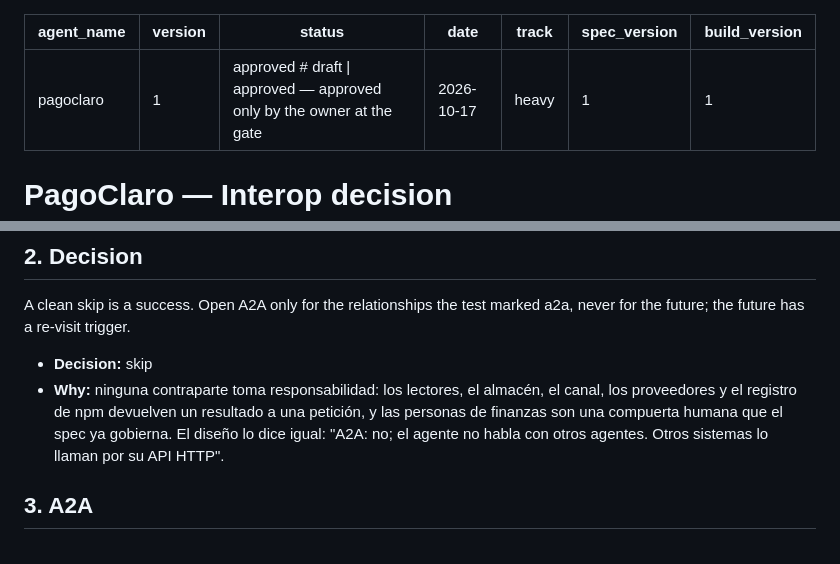
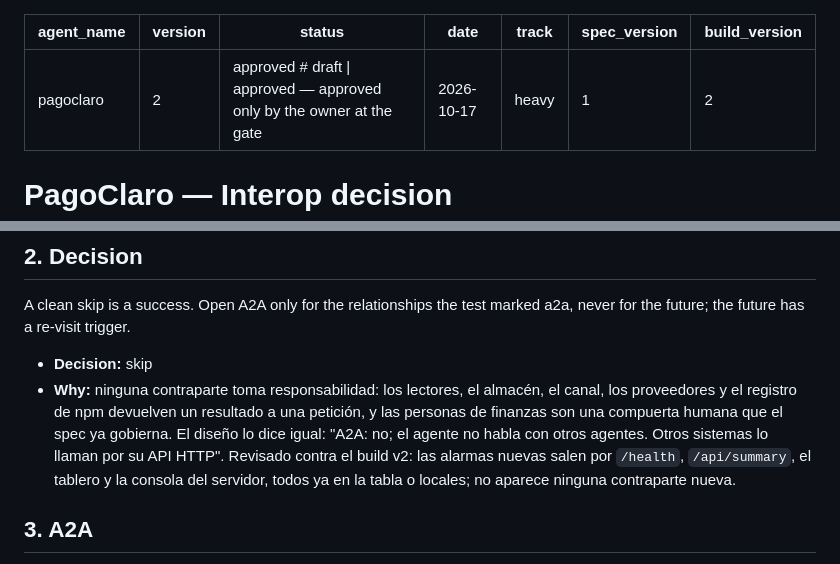
Before and after one commit to EERamos/pagoclaro, a Markdown page: docs/agent/interop.md, 2 parts joined by grey strips. GitHub-like rendering.

Commit message:
Interop v2: decisión skip contra el build v2, aprobada por Edgar
Co-Authored-By: Claude Opus 5.5 <noreply@anthropic.com>

```diff
--- a/docs/agent/interop.md
+++ b/docs/agent/interop.md
@@ -1,11 +1,11 @@
 ---
 agent_name: pagoclaro
-version: 1
+version: 2
 status: approved         # draft | approved — approved only by the owner at the gate
 date: 2026-10-17
 track: heavy
 spec_version: 1
-build_version: 1
+build_version: 2
 ---
 
 # PagoClaro — Interop decision
@@ -40,7 +40,9 @@ future; the future has a re-visit trigger.
 - **Why:** ninguna contraparte toma responsabilidad: los lectores, el almacén, el canal, los
   proveedores y el registro de npm devuelven un resultado a una petición, y las personas de
   finanzas son una compuerta humana que el spec ya gobierna. El diseño lo dice igual: "A2A: no; el
-  agente no habla con otros agentes. Otros sistemas lo llaman por su API HTTP".
+  agente no habla con otros agentes. Otros sistemas lo llaman por su API HTTP". Revisado contra el
+  build v2: las alarmas nuevas salen por `/health`, `/api/summary`, el tablero y la consola del
+  servidor, todos ya en la tabla o locales; no aparece ninguna contraparte nueva.
 
 ## 3. A2A
 
```
